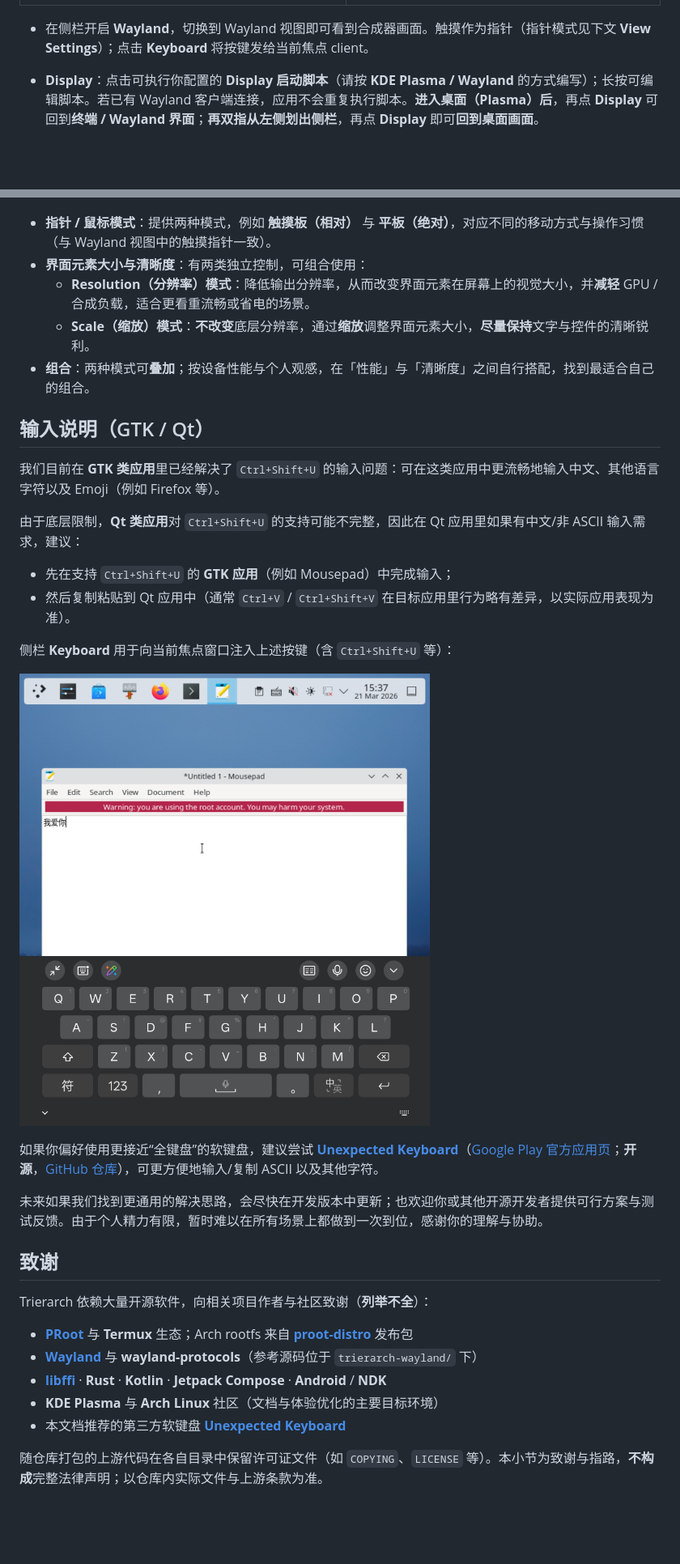
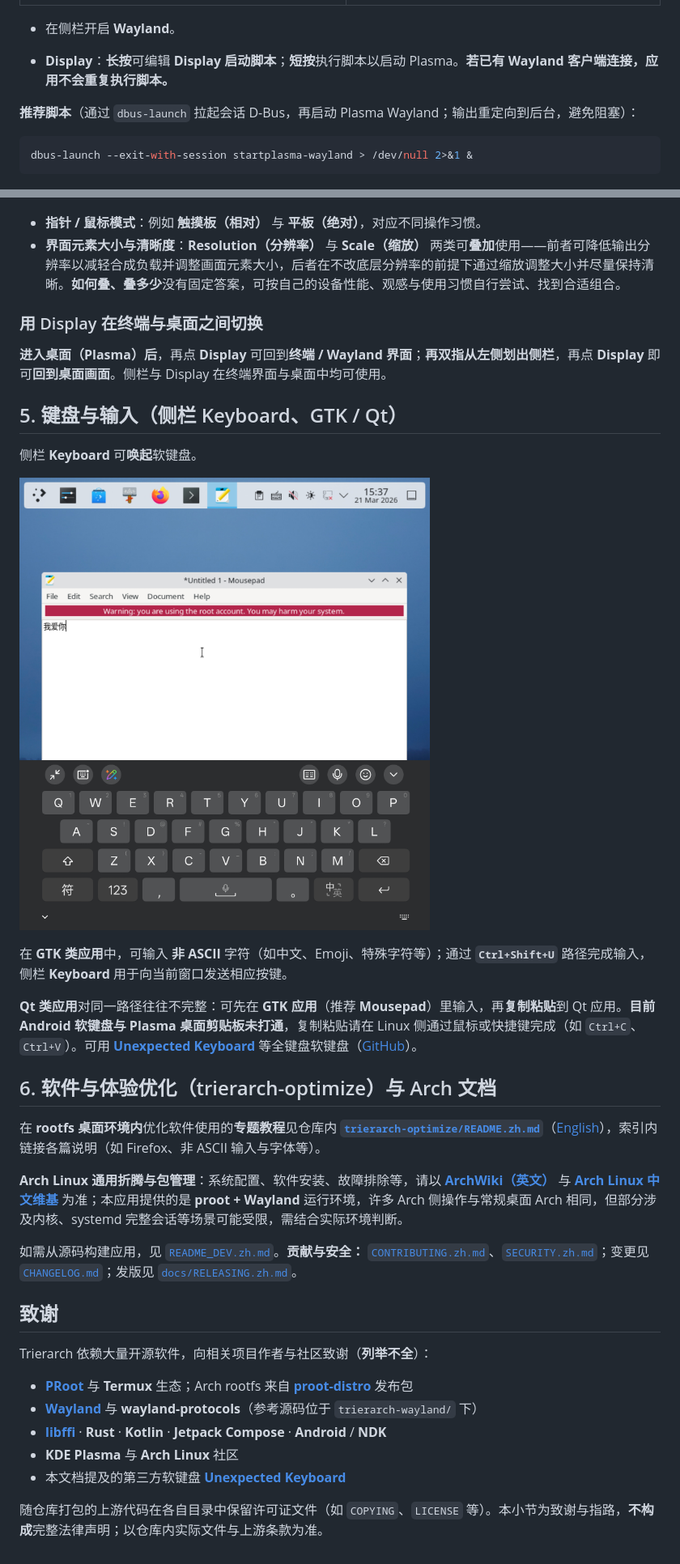
Before and after one commit to Beauty114514/trierarch, a Markdown page: README.zh.md, 2 parts joined by grey strips. Shown at 81% size. Rendered like a GitHub page; blank space fills up the shorter version.

````diff
--- a/README.zh.md
+++ b/README.zh.md
@@ -39,9 +37,15 @@
 |----------------------------|-----------------|
 | ![终端界面侧栏](docs/images/sidebarInConsole.jpg) | ![桌面侧栏](docs/images/sidebarInDesktop.jpg) |
 
-- 在侧栏开启 **Wayland**，切换到 Wayland 视图即可看到合成器画面。触摸作为指针（指针模式见下文 **View Settings**）；点击 **Keyboard** 将按键发给当前焦点 client。
+- 在侧栏开启 **Wayland**。
 
-- **Display**：点击可执行你配置的 **Display 启动脚本**（请按 **KDE Plasma / Wayland** 的方式编写）；长按可编辑脚本。若已有 Wayland 客户端连接，应用不会重复执行脚本。**进入桌面（Plasma）后**，再点 **Display** 可回到**终端 / Wayland 界面**；**再双指从左侧划出侧栏**，再点 **Display** 即可**回到桌面画面**。
+- **Display**：**长按**可编辑 **Display 启动脚本**；**短按**执行脚本以启动 Plasma。**若已有 Wayland 客户端连接，应用不会重复执行脚本。**
+
+**推荐脚本**（通过 `dbus-launch` 拉起会话 D-Bus，再启动 Plasma Wayland；输出重定向到后台，避免阻塞）：
+
+```bash
+dbus-launch --exit-with-session startplasma-wayland > /dev/null 2>&1 &
+```
 
 ![侧栏中的 Display](docs/images/display.jpg)
 
@@ -51,28 +57,30 @@
 
 ![View Settings](docs/images/viewSettings.jpg)
 
-- **指针 / 鼠标模式**：提供两种模式，例如 **触摸板（相对）** 与 **平板（绝对）**，对应不同的移动方式与操作习惯（与 Wayland 视图中的触摸指针一致）。
-- **界面元素大小与清晰度**：有两类独立控制，可组合使用：
-  - **Resolution（分辨率）模式**：降低输出分辨率，从而改变界面元素在屏幕上的视觉大小，并**减轻** GPU / 合成负载，适合更看重流畅或省电的场景。
-  - **Scale（缩放）模式**：**不改变**底层分辨率，通过**缩放**调整界面元素大小，**尽量保持**文字与控件的清晰锐利。
-- **组合**：两种模式可**叠加**；按设备性能与个人观感，在「性能」与「清晰度」之间自行搭配，找到最适合自己的组合。
+- **指针 / 鼠标模式**：例如 **触摸板（相对）** 与 **平板（绝对）**，对应不同操作习惯。
+- **界面元素大小与清晰度**：**Resolution（分辨率）** 与 **Scale（缩放）** 两类可**叠加**使用——前者可降低输出分辨率以减轻合成负载并调整画面元素大小，后者在不改底层分辨率的前提下通过缩放调整大小并尽量保持清晰。**如何叠、叠多少**没有固定答案，可按自己的设备性能、观感与使用习惯自行尝试、找到合适组合。
 
-## 输入说明（GTK / Qt）
+### 用 Display 在终端与桌面之间切换
 
-我们目前在 **GTK 类应用**里已经解决了 `Ctrl+Shift+U` 的输入问题：可在这类应用中更流畅地输入中文、其他语言字符以及 Emoji（例如 Firefox 等）。
+**进入桌面（Plasma）后**，再点 **Display** 可回到**终端 / Wayland 界面**；**再双指从左侧划出侧栏**，再点 **Display** 即可**回到桌面画面**。侧栏与 Display 在终端界面与桌面中均可使用。
 
-由于底层限制，**Qt 类应用**对 `Ctrl+Shift+U` 的支持可能不完整，因此在 Qt 应用里如果有中文/非 ASCII 输入需求，建议：
+## 5. 键盘与输入（侧栏 Keyboard、GTK / Qt）
 
-- 先在支持 `Ctrl+Shift+U` 的 **GTK 应用**（例如 Mousepad）中完成输入；
-- 然后复制粘贴到 Qt 应用中（通常 `Ctrl+V` / `Ctrl+Shift+V` 在目标应用里行为略有差异，以实际应用表现为准）。
+侧栏 **Keyboard** 可**唤起**软键盘。
 
-侧栏 **Keyboard** 用于向当前焦点窗口注入上述按键（含 `Ctrl+Shift+U` 等）：
+![侧栏 Keyboard](docs/images/keyboard.jpg)
 
-![侧栏 Keyboard（配合 GTK 输入）](docs/images/keyboard.jpg)
+在 **GTK 类应用**中，可输入 **非 ASCII** 字符（如中文、Emoji、特殊字符等）；通过 **`Ctrl+Shift+U`** 路径完成输入，侧栏 **Keyboard** 用于向当前窗口发送相应按键。
 
-如果你偏好使用更接近“全键盘”的软键盘，建议尝试 [**Unexpected Keyboard**](https://play.google.com/store/apps/details?id=juloo.keyboard2)（[Google Play 官方应用页](https://play.google.com/store/apps/details?id=juloo.keyboard2)；**开源**，[GitHub 仓库](https://github.com/Julow/Unexpected-Keyboard)），可更方便地输入/复制 ASCII 以及其他字符。
+**Qt 类应用**对同一路径往往不完整：可先在 **GTK 应用**（推荐 **Mousepad**）里输入，再**复制粘贴**到 Qt 应用。**目前 Android 软键盘与 Plasma 桌面剪贴板未打通**，复制粘贴请在 Linux 侧通过鼠标或快捷键完成（如 `Ctrl+C`、`Ctrl+V`）。可用 [**Unexpected Keyboard**](https://play.google.com/store/apps/details?id=juloo.keyboard2) 等全键盘软键盘（[GitHub](https://github.com/Julow/Unexpected-Keyboard)）。
 
-未来如果我们找到更通用的解决思路，会尽快在开发版本中更新；也欢迎你或其他开源开发者提供可行方案与测试反馈。由于个人精力有限，暂时难以在所有场景上都做到一次到位，感谢你的理解与协助。
+## 6. 软件与体验优化（trierarch-optimize）与 Arch 文档
+
+在 **rootfs 桌面环境内**优化软件使用的**专题教程**见仓库内 **[`trierarch-optimize/README.zh.md`](trierarch-optimize/README.zh.md)**（[English](trierarch-optimize/README.md)），索引内链接各篇说明（如 Firefox、非 ASCII 输入与字体等）。
+
+**Arch Linux 通用折腾与包管理**：系统配置、软件安装、故障排除等，请以 **[ArchWiki（英文）](https://wiki.archlinux.org/)** 与 **[Arch Linux 中文维基](https://wiki.archlinuxcn.org/)** 为准；本应用提供的是 **proot + Wayland** 运行环境，许多 Arch 侧操作与常规桌面 Arch 相同，但部分涉及内核、systemd 完整会话等场景可能受限，需结合实际环境判断。
+
+如需从源码构建应用，见 [`README_DEV.zh.md`](README_DEV.zh.md)。**贡献与安全：** [`CONTRIBUTING.zh.md`](CONTRIBUTING.zh.md)、[`SECURITY.zh.md`](SECURITY.zh.md)；变更见 [`CHANGELOG.md`](CHANGELOG.md)；发版见 [`docs/RELEASING.zh.md`](docs/RELEASING.zh.md)。
 
 ## 致谢
 
@@ -81,7 +89,7 @@ Trierarch 依赖大量开源软件，向相关项目作者与社区致谢（**
 - **[PRoot](https://github.com/termux/proot)** 与 **Termux** 生态；Arch rootfs 来自 **[proot-distro](https://github.com/termux/proot-distro)** 发布包
 - **[Wayland](https://wayland.freedesktop.org/)** 与 **wayland-protocols**（参考源码位于 `trierarch-wayland/` 下）
 - **[libffi](https://github.com/libffi/libffi)** · **Rust** · **Kotlin** · **Jetpack Compose** · **Android** / **NDK**
-- **KDE Plasma** 与 **Arch Linux** 社区（文档与体验优化的主要目标环境）
-- 本文档推荐的第三方软键盘 **[Unexpected Keyboard](https://github.com/Julow/Unexpected-Keyboard)**
+- **KDE Plasma** 与 **Arch Linux** 社区
+- 本文档提及的第三方软键盘 **[Unexpected Keyboard](https://github.com/Julow/Unexpected-Keyboard)**
 
 随仓库打包的上游代码在各自目录中保留许可证文件（如 `COPYING`、`LICENSE` 等）。本小节为致谢与指路，**不构成**完整法律声明；以仓库内实际文件与上游条款为准。
````
Also changed, not shown: other parts of README.zh.md (+16 -16 lines), README.md (+43 -35 lines).
